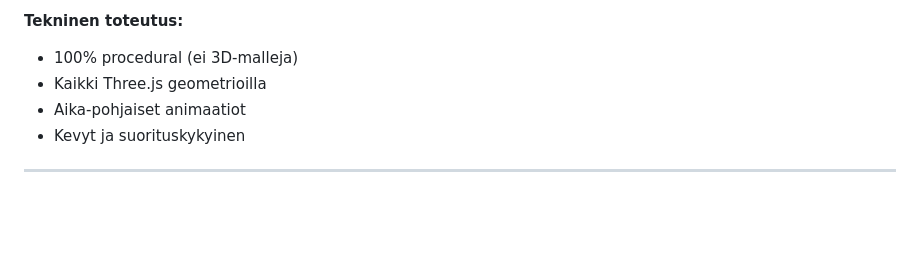
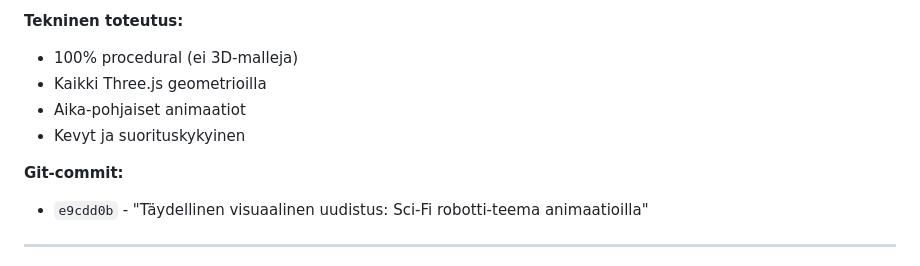
Before and after one commit to juhku1/Peli, a Markdown page: PROJEKTIN_HISTORIA.md, the part around the change. Rendered like a GitHub page; blank space fills up the shorter version.

Commit message:
Lisätty commit-hash sci-fi uudistukseen

```diff
--- a/PROJEKTIN_HISTORIA.md
+++ b/PROJEKTIN_HISTORIA.md
@@ -1814,6 +1814,9 @@ scene.fog = new THREE.FogExp2(0x000510, 0.015);
 - Aika-pohjaiset animaatiot
 - Kevyt ja suorituskykyinen
 
+**Git-commit:**
+- `e9cdd0b` - "Täydellinen visuaalinen uudistus: Sci-Fi robotti-teema animaatioilla"
+
 ---
 
 **Dokumentin päivitys:** 28.1.2026
```
